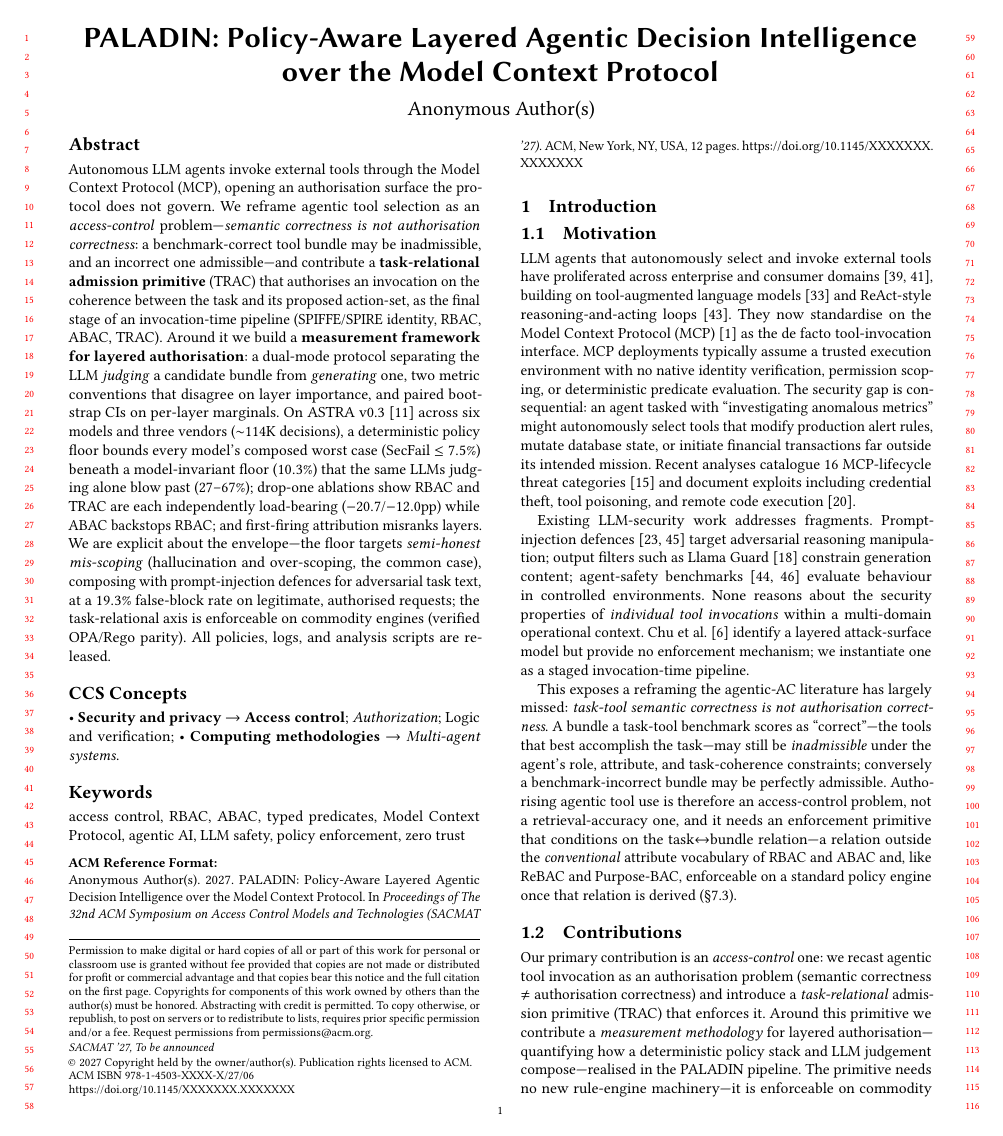
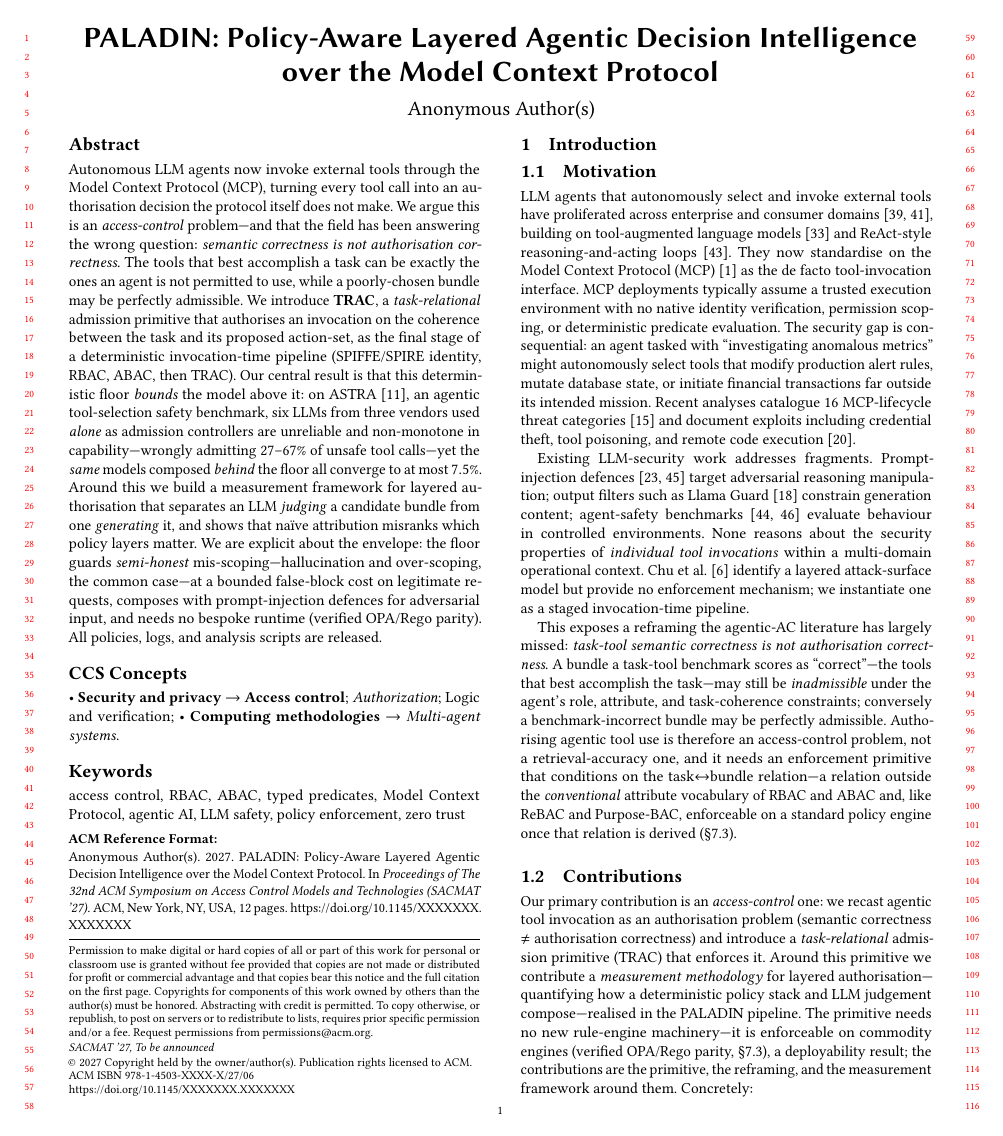
Before and after one commit to vicvarar-hash/SPIFFI_RBAC_TS-PHOL, a LaTeX paper (paper/main_acm.tex): page 1 of 12. Compiled offline with pdfLaTeX.

Commit message:
Rewrite abstract: leaner, more inviting, less number-dump
Cut the metric pile-up (10.3% floor, drop-one -20.7/-12.0pp, 19.3% FB, ~114K decisions, bootstrap-CI jargon) that means little on a first read. Kept one understandable headline contrast (unaided LLMs wrongly admit 27-67% of unsafe calls; behind the floor all converge to <=7.5%). Explain ASTRA inline ('an agentic tool-selection safety benchmark'); lead with problem->insight->contribution->result->scope. 12 pages.

Co-authored-by: Copilot <223556219+Copilot@users.noreply.github.com>

```diff
--- a/paper/main_acm.tex
+++ b/paper/main_acm.tex
@@ -127,7 +127,7 @@
 %==============================================================================
 \begin{abstract}
 \begin{sloppypar}
-Autonomous LLM agents invoke external tools through the Model Context Protocol (MCP), opening an authorisation surface the protocol does not govern. We reframe agentic tool selection as an \emph{access-control} problem---\emph{semantic correctness is not authorisation correctness}: a benchmark-correct tool bundle may be inadmissible, and an incorrect one admissible---and contribute a \textbf{task-relational admission primitive} (TRAC) that authorises an invocation on the coherence between the task and its proposed action-set, as the final stage of an invocation-time pipeline (SPIFFE/SPIRE identity, RBAC, ABAC, TRAC). Around it we build a \textbf{measurement framework for layered authorisation}: a dual-mode protocol separating the LLM \emph{judging} a candidate bundle from \emph{generating} one, two metric conventions that disagree on layer importance, and paired bootstrap CIs on per-layer marginals. On ASTRA v0.3~\cite{elhelou2025astra} across six models and three vendors ($\sim$$114$K decisions), a deterministic policy floor bounds every model's composed worst case (SecFail $\leq 7.5\%$) beneath a model-invariant floor ($10.3\%$) that the same LLMs judging alone blow past ($27$--$67\%$); drop-one ablations show RBAC and TRAC are each independently load-bearing ($-20.7$/$-12.0$pp) while ABAC backstops RBAC; and first-firing attribution misranks layers. We are explicit about the envelope---the floor targets \emph{semi-honest mis-scoping} (hallucination and over-scoping, the common case), composing with prompt-injection defences for adversarial task text, at a $19.3\%$ false-block rate on legitimate, authorised requests; the task-relational axis is enforceable on commodity engines (verified OPA/Rego parity). All policies, logs, and analysis scripts are released.
+Autonomous LLM agents now invoke external tools through the Model Context Protocol (MCP), turning every tool call into an authorisation decision the protocol itself does not make. We argue this is an \emph{access-control} problem---and that the field has been answering the wrong question: \emph{semantic correctness is not authorisation correctness}. The tools that best accomplish a task can be exactly the ones an agent is not permitted to use, while a poorly-chosen bundle may be perfectly admissible. We introduce \textbf{TRAC}, a \emph{task-relational} admission primitive that authorises an invocation on the coherence between the task and its proposed action-set, as the final stage of a deterministic invocation-time pipeline (SPIFFE/SPIRE identity, RBAC, ABAC, then TRAC). Our central result is that this deterministic floor \emph{bounds} the model above it: on ASTRA~\cite{elhelou2025astra}, an agentic tool-selection safety benchmark, six LLMs from three vendors used \emph{alone} as admission controllers are unreliable and non-monotone in capability---wrongly admitting $27$--$67\%$ of unsafe tool calls---yet the \emph{same} models composed \emph{behind} the floor all converge to at most $7.5\%$. Around this we build a measurement framework for layered authorisation that separates an LLM \emph{judging} a candidate bundle from one \emph{generating} it, and shows that na\"ive attribution misranks which policy layers matter. We are explicit about the envelope: the floor guards \emph{semi-honest} mis-scoping---hallucination and over-scoping, the common case---at a bounded false-block cost on legitimate requests, composes with prompt-injection defences for adversarial input, and needs no bespoke runtime (verified OPA/Rego parity). All policies, logs, and analysis scripts are released.
 \end{sloppypar}
 \end{abstract}
 
```
